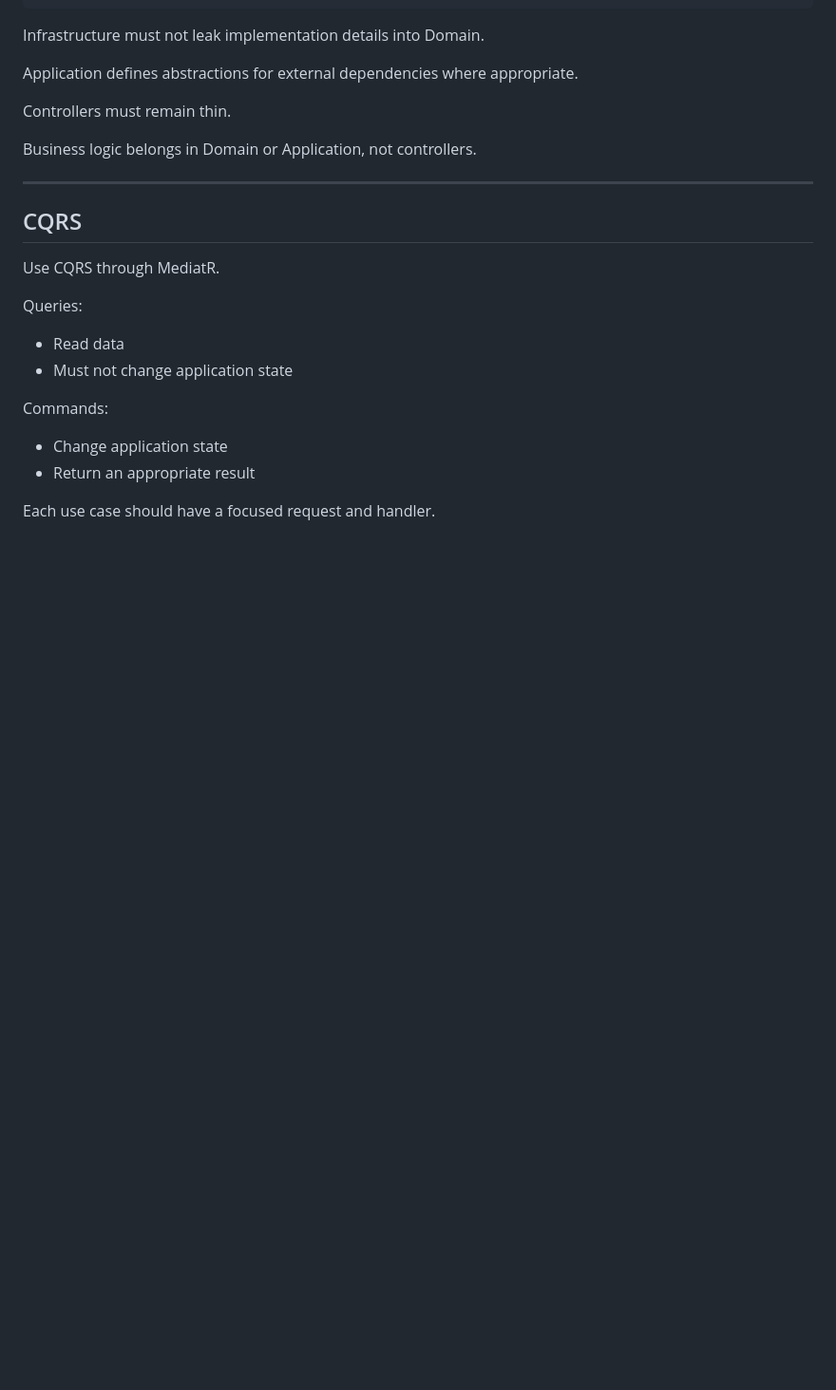
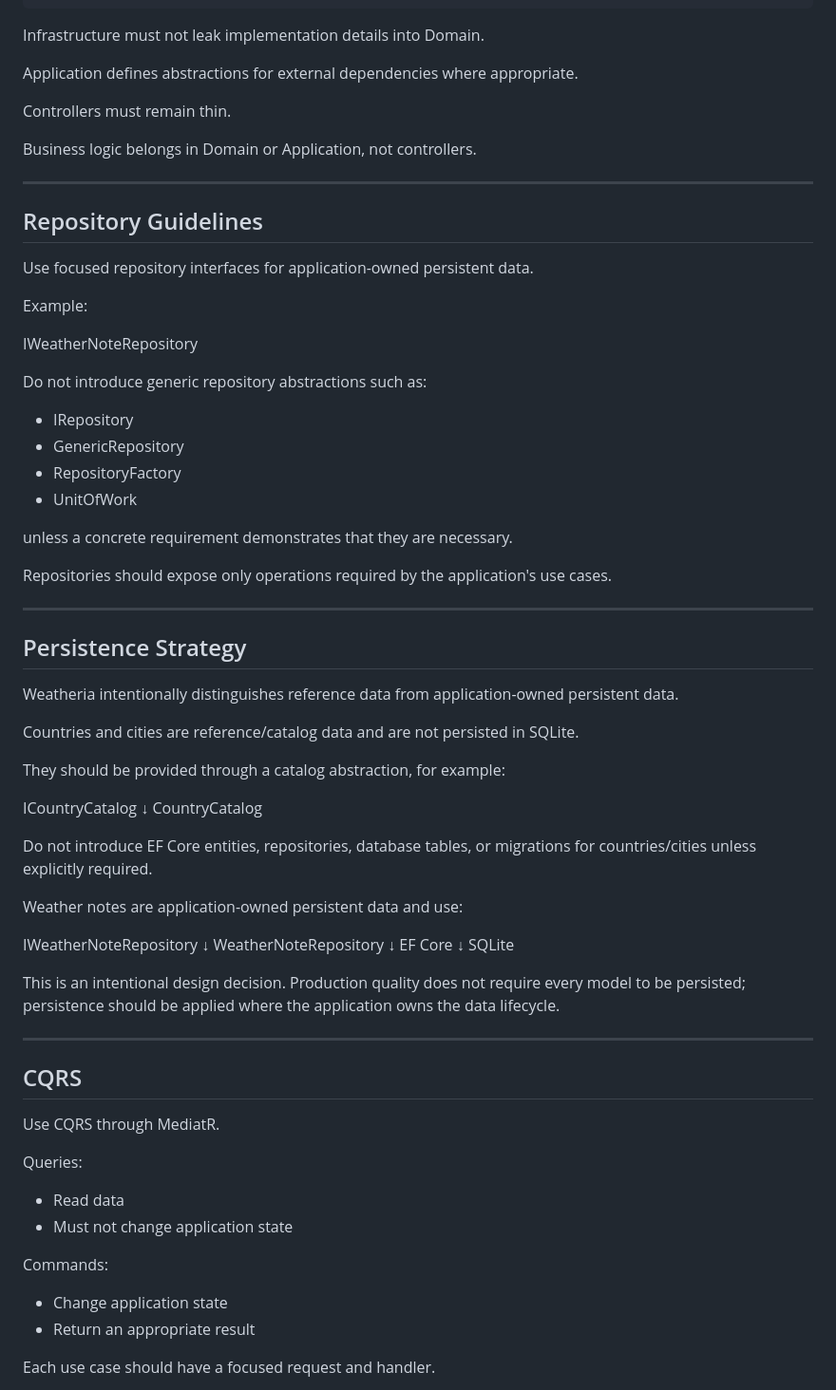
Before and after one commit to rusaakkmods/weatheria, a Markdown page: AGENTS.md, the part around the change. Shown at 95% size. Drawn GitHub-style; blank space fills up the shorter version.

```diff
--- a/AGENTS.md
+++ b/AGENTS.md
@@ -58,6 +58,55 @@ Application defines abstractions for external dependencies where appropriate.
 Controllers must remain thin.
 
 Business logic belongs in Domain or Application, not controllers.
+
+---
+
+## Repository Guidelines
+
+Use focused repository interfaces for application-owned persistent data.
+
+Example:
+
+IWeatherNoteRepository
+
+Do not introduce generic repository abstractions such as:
+
+- IRepository<T>
+- GenericRepository<T>
+- RepositoryFactory
+- UnitOfWork
+
+unless a concrete requirement demonstrates that they are necessary.
+
+Repositories should expose only operations required by the application's use cases.
+
+---
+
+## Persistence Strategy
+
+Weatheria intentionally distinguishes reference data from application-owned persistent data.
+
+Countries and cities are reference/catalog data and are not persisted in SQLite.
+
+They should be provided through a catalog abstraction, for example:
+
+ICountryCatalog
+    ↓
+CountryCatalog
+
+Do not introduce EF Core entities, repositories, database tables, or migrations for countries/cities unless explicitly required.
+
+Weather notes are application-owned persistent data and use:
+
+IWeatherNoteRepository
+    ↓
+WeatherNoteRepository
+    ↓
+EF Core
+    ↓
+SQLite
+
+This is an intentional design decision. Production quality does not require every model to be persisted; persistence should be applied where the application owns the data lifecycle.
 
 ---
 
```
Also changed, not shown: README.md (+37 -15 lines).
